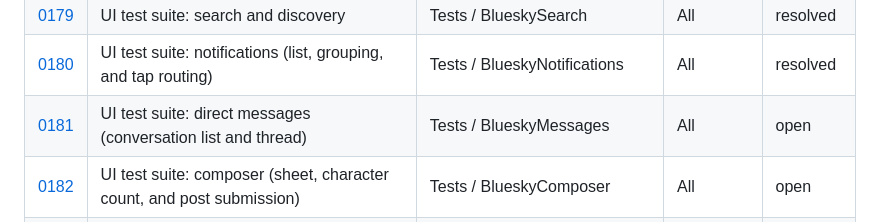
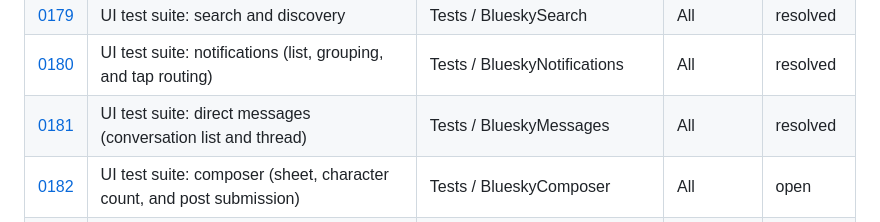
Before and after one commit to brennanMKE/Bluesky-Migration, a Markdown page: Issues.md, the part around the change. GitHub-like rendering.

```diff
--- a/Issues.md
+++ b/Issues.md
@@ -133,7 +133,7 @@ Issues are described verbally (or with screenshots) and recorded here so work is
 | [0178](issues/0178.md) | UI test suite: profile screen (own and others) | Tests / BlueskyProfile | All | resolved |
 | [0179](issues/0179.md) | UI test suite: search and discovery | Tests / BlueskySearch | All | resolved |
 | [0180](issues/0180.md) | UI test suite: notifications (list, grouping, and tap routing) | Tests / BlueskyNotifications | All | resolved |
-| [0181](issues/0181.md) | UI test suite: direct messages (conversation list and thread) | Tests / BlueskyMessages | All | open |
+| [0181](issues/0181.md) | UI test suite: direct messages (conversation list and thread) | Tests / BlueskyMessages | All | resolved |
 | [0182](issues/0182.md) | UI test suite: composer (sheet, character count, and post submission) | Tests / BlueskyComposer | All | open |
 | [0183](issues/0183.md) | UI test suite: settings, moderation, and account screens | Tests / BlueskySettings / BlueskyModeration | All | open |
 
```
Also changed, not shown: issues/0181.md (+38 -1 lines).
